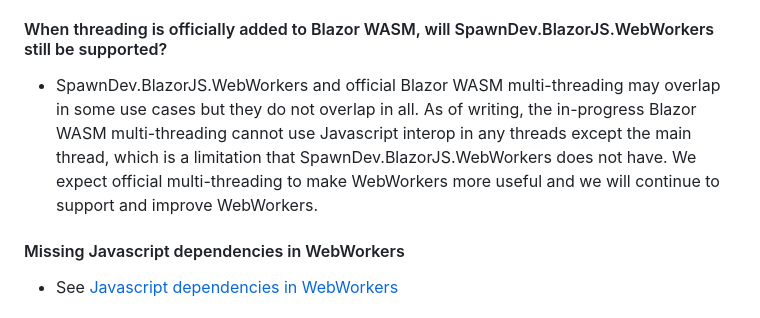
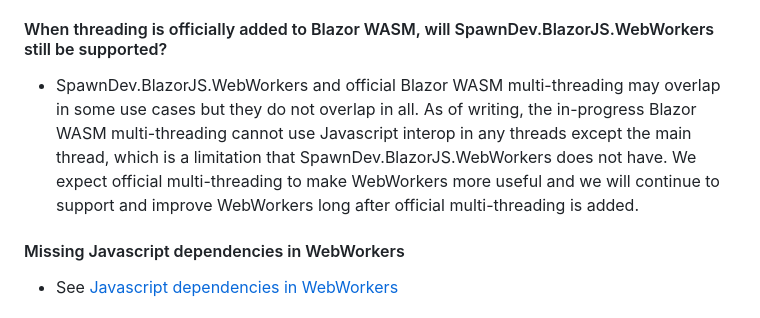
Before and after one commit to LostBeard/SpawnDev.BlazorJS.WebWorkers, a Markdown page: README.md, the part around the change. Rendered like a GitHub page.

```diff
--- a/README.md
+++ b/README.md
@@ -55,7 +55,7 @@ The WebWorkerService singleton contains many methods for working with multiple i
 - SpawnDev.BlazorJS.WebWorkers loads the Blazor WASM app in workers to allow running code in the background. This is more like starting multiple copies of an app and using inter-process communication than starting separate threads in the same app. Static variables are not shared.
 
 #### When threading is officially added to Blazor WASM, will SpawnDev.BlazorJS.WebWorkers still be supported?
-- SpawnDev.BlazorJS.WebWorkers and official Blazor WASM multi-threading may overlap in some use cases but they do not overlap in all. As of writing, the in-progress Blazor WASM multi-threading cannot use Javascript interop in any threads except the main thread, which is a limitation that SpawnDev.BlazorJS.WebWorkers does not have. We expect official multi-threading to make WebWorkers more useful and we will continue to support and improve WebWorkers.
+- SpawnDev.BlazorJS.WebWorkers and official Blazor WASM multi-threading may overlap in some use cases but they do not overlap in all. As of writing, the in-progress Blazor WASM multi-threading cannot use Javascript interop in any threads except the main thread, which is a limitation that SpawnDev.BlazorJS.WebWorkers does not have. We expect official multi-threading to make WebWorkers more useful and we will continue to support and improve WebWorkers long after official multi-threading is added.
 
 #### Missing Javascript dependencies in WebWorkers
 - See [Javascript dependencies in WebWorkers](#javascript-dependencies-in-webworkers)
```
